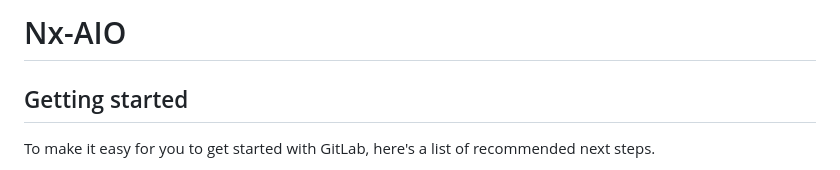
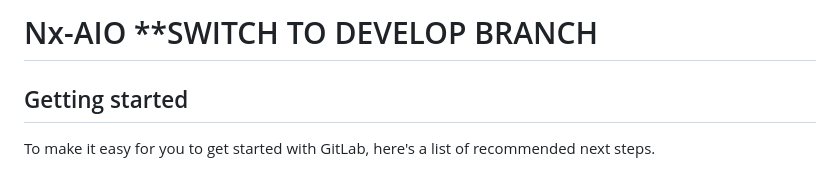
Before and after one commit to JuriLu/NX-AIO, a Markdown page: README.md, the part around the change. Drawn GitHub-style.

```diff
--- a/README.md
+++ b/README.md
@@ -1,4 +1,4 @@
-# Nx-AIO
+# Nx-AIO **SWITCH TO DEVELOP BRANCH
 
 
 
```
